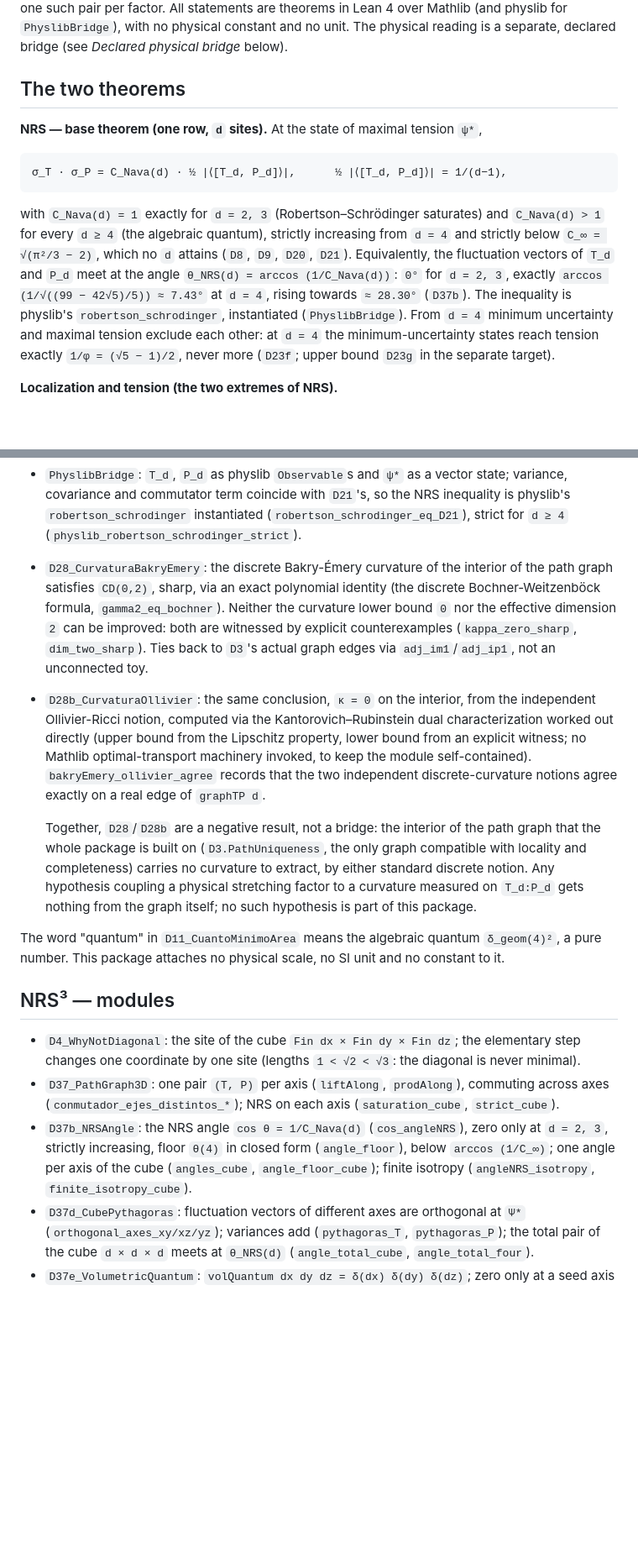
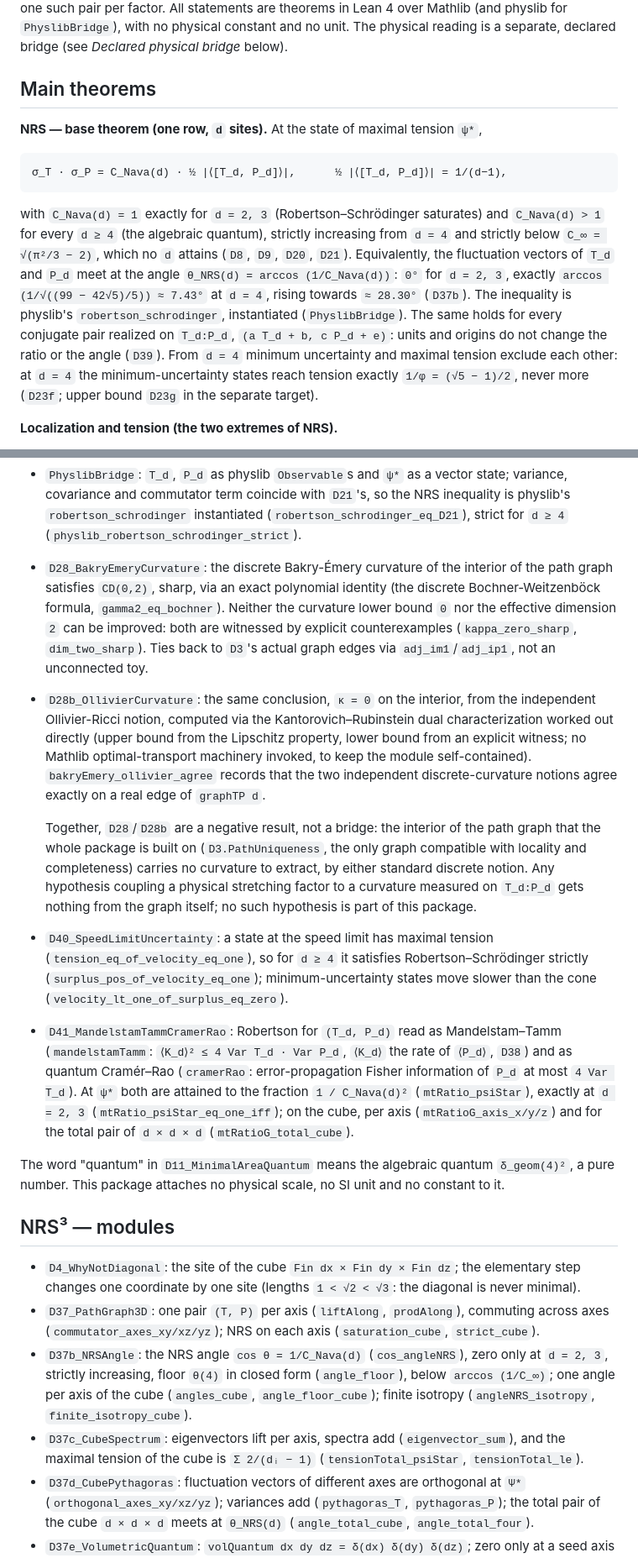
Before and after one commit to naype888-cloud/nava-robertson-schrodinger, a Markdown page: README.md, 2 parts joined by grey strips. Shown at 84% size. Rendered like a GitHub page; blank space fills up the shorter version.

```diff
--- a/README.md
+++ b/README.md
@@ -13,7 +13,7 @@ cube `dx × dy × dz`, with one such pair per factor. All statements are theorem
 Mathlib (and physlib for `PhyslibBridge`), with no physical constant and no unit. The physical
 reading is a separate, declared bridge (see *Declared physical bridge* below).
 
-## The two theorems
+## Main theorems
 
 **NRS — base theorem (one row, `d` sites).** At the state of maximal tension `ψ*`,
 
@@ -26,6 +26,8 @@ Equivalently, the fluctuation vectors of `T_d` and `P_d` meet at the angle
 `θ_NRS(d) = arccos (1/C_Nava(d))`: `0°` for `d = 2, 3`, exactly
 `arccos (1/√((99 − 42√5)/5)) ≈ 7.43°` at `d = 4`, rising towards `≈ 28.30°` (`D37b`).
 The inequality is physlib's `robertson_schrodinger`, instantiated (`PhyslibBridge`).
+The same holds for every conjugate pair realized on `T_d:P_d`, `(a T_d + b, c P_d + e)`: units
+and origins do not change the ratio or the angle (`D39`).
 From `d = 4` minimum uncertainty and maximal tension exclude each other: at `d = 4` the
 minimum-uncertainty states reach tension exactly `1/φ = (√5 − 1)/2`, never more
 (`D23f`; upper bound `D23g` in the separate target).
@@ -355,14 +357,14 @@ lake env lean Verification/Certificados.lean          # axioms
   `robertson_schrodinger` instantiated (`robertson_schrodinger_eq_D21`), strict for `d ≥ 4`
   (`physlib_robertson_schrodinger_strict`).
 
-- `D28_CurvaturaBakryEmery`: the discrete Bakry-Émery curvature of the
+- `D28_BakryEmeryCurvature`: the discrete Bakry-Émery curvature of the
   interior of the path graph satisfies `CD(0,2)`, sharp, via an exact
   polynomial identity (the discrete Bochner-Weitzenböck formula,
   `gamma2_eq_bochner`). Neither the curvature lower bound `0` nor the
   effective dimension `2` can be improved: both are witnessed by explicit
   counterexamples (`kappa_zero_sharp`, `dim_two_sharp`). Ties back
   to `D3`'s actual graph edges via `adj_im1`/`adj_ip1`, not an unconnected toy.
-- `D28b_CurvaturaOllivier`: the same conclusion, `κ = 0` on the interior,
+- `D28b_OllivierCurvature`: the same conclusion, `κ = 0` on the interior,
   from the independent Ollivier-Ricci notion, computed via the
   Kantorovich–Rubinstein dual characterization worked out directly (upper
   bound from the Lipschitz property, lower bound from an explicit witness;
@@ -378,7 +380,18 @@ lake env lean Verification/Certificados.lean          # axioms
   physical stretching factor to a curvature measured on `T_d:P_d` gets
   nothing from the graph itself; no such hypothesis is part of this package.
 
-The word "quantum" in `D11_CuantoMinimoArea` means the algebraic quantum
+- `D40_SpeedLimitUncertainty`: a state at the speed limit has maximal tension
+  (`tension_eq_of_velocity_eq_one`), so for `d ≥ 4` it satisfies Robertson–Schrödinger strictly
+  (`surplus_pos_of_velocity_eq_one`); minimum-uncertainty states move slower than the cone
+  (`velocity_lt_one_of_surplus_eq_zero`).
+- `D41_MandelstamTammCramerRao`: Robertson for `(T_d, P_d)` read as Mandelstam–Tamm
+  (`mandelstamTamm`: `⟨K_d⟩² ≤ 4 Var T_d · Var P_d`, `⟨K_d⟩` the rate of `⟨P_d⟩`, `D38`) and as
+  quantum Cramér–Rao (`cramerRao`: error-propagation Fisher information of `P_d` at most
+  `4 Var T_d`). At `ψ*` both are attained to the fraction `1 / C_Nava(d)²` (`mtRatio_psiStar`),
+  exactly at `d = 2, 3` (`mtRatio_psiStar_eq_one_iff`); on the cube, per axis
+  (`mtRatioG_axis_x/y/z`) and for the total pair of `d × d × d` (`mtRatioG_total_cube`).
+
+The word "quantum" in `D11_MinimalAreaQuantum` means the algebraic quantum
 `δ_geom(4)²`, a pure number. This package attaches no physical scale, no SI
 unit and no constant to it.
 
@@ -388,11 +401,13 @@ unit and no constant to it.
 - `D4_WhyNotDiagonal`: the site of the cube `Fin dx × Fin dy × Fin dz`; the elementary step
   changes one coordinate by one site (lengths `1 < √2 < √3`: the diagonal is never minimal).
 - `D37_PathGraph3D`: one pair `(T, P)` per axis (`liftAlong`, `prodAlong`), commuting across
-  axes (`conmutador_ejes_distintos_*`); NRS on each axis (`saturation_cube`, `strict_cube`).
+  axes (`commutator_axes_xy/xz/yz`); NRS on each axis (`saturation_cube`, `strict_cube`).
 - `D37b_NRSAngle`: the NRS angle `cos θ = 1/C_Nava(d)` (`cos_angleNRS`), zero only at
   `d = 2, 3`, strictly increasing, floor `θ(4)` in closed form (`angle_floor`), below
   `arccos (1/C_∞)`; one angle per axis of the cube (`angles_cube`, `angle_floor_cube`);
   finite isotropy (`angleNRS_isotropy`, `finite_isotropy_cube`).
+- `D37c_CubeSpectrum`: eigenvectors lift per axis, spectra add (`eigenvector_sum`), and the
+  maximal tension of the cube is `Σ 2/(dᵢ − 1)` (`tensionTotal_psiStar`, `tensionTotal_le`).
 - `D37d_CubePythagoras`: fluctuation vectors of different axes are orthogonal at `Ψ*`
   (`orthogonal_axes_xy/xz/yz`); variances add (`pythagoras_T`, `pythagoras_P`); the total pair of
   the cube `d × d × d` meets at `θ_NRS(d)` (`angle_total_cube`, `angle_total_four`).
```
Also changed, not shown: other parts of README.md (+13 -25 lines).
